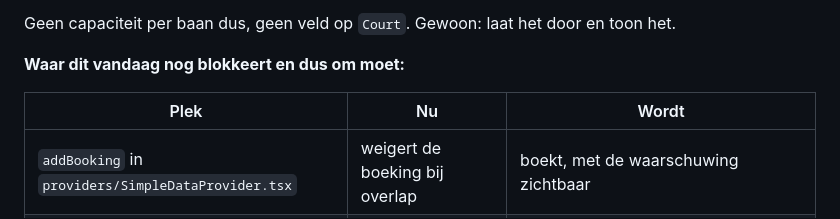
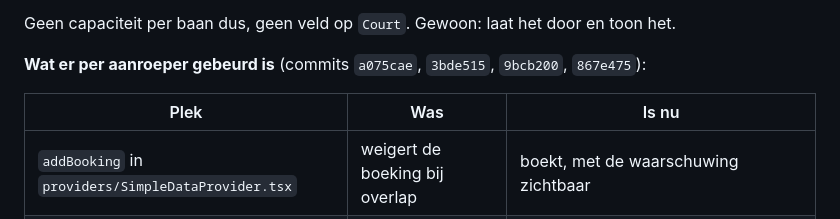
Before and after one commit to leemanskoen1978-sys/tennis-app, a Markdown page: .planning/VOLGENDE-STAP.md, the part around one of its changes. Drawn GitHub-style.

```diff
--- a/.planning/VOLGENDE-STAP.md
+++ b/.planning/VOLGENDE-STAP.md
@@ -87,9 +88,9 @@ voor twee groepen op één terrein (blauw en rood hebben elk maar een halve baan
 
 Geen capaciteit per baan dus, geen veld op `Court`. Gewoon: laat het door en toon het.
 
-**Waar dit vandaag nog blokkeert en dus om moet:**
+**Wat er per aanroeper gebeurd is** (commits `a075cae`, `3bde515`, `9bcb200`, `867e475`):
 
-| Plek | Nu | Wordt |
+| Plek | Was | Is nu |
 | --- | --- | --- |
 | `addBooking` in `providers/SimpleDataProvider.tsx` | weigert de boeking bij overlap | boekt, met de waarschuwing zichtbaar |
 | `planSeries` in `lib/recurrence.ts` | slaat botsende momenten over | plant ze in, gemarkeerd |
```
Also changed, not shown: other parts of .planning/VOLGENDE-STAP.md (+24 -9 lines).
